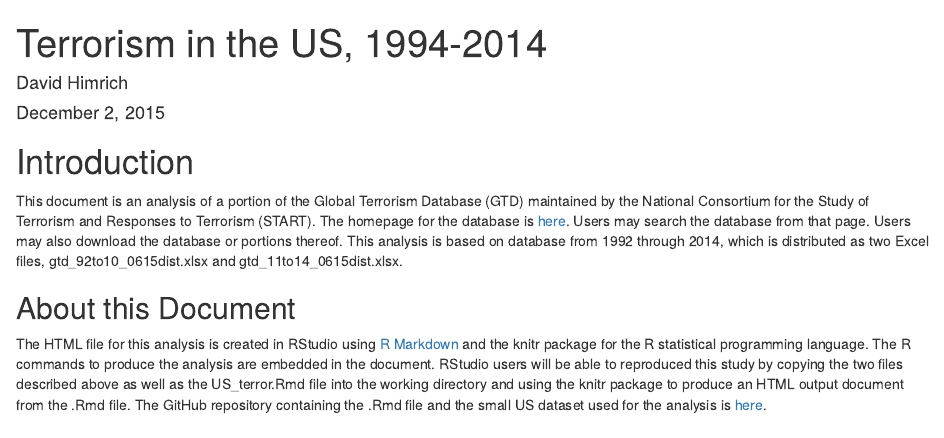
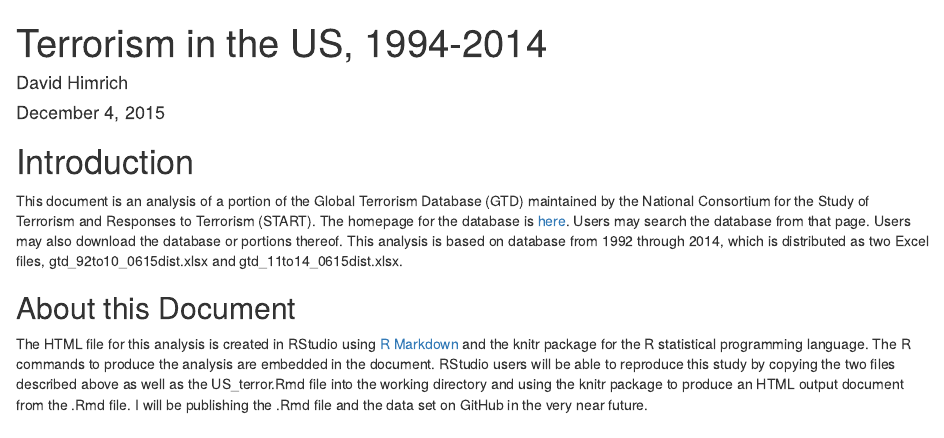
Before and after one commit to dhimrich/Terrorism, an R Markdown document (US_terror.Rmd): the page in a window 1100 px wide, from its top. Rendered offline with R 4.5, knitr and Pandoc, with nearby package versions; some code elsewhere in the file could not run offline.

Commit message:
Correct some text angles, changed text reflecting delay in setting up GitHub repo, changed date.

```diff
--- a/US_terror.Rmd
+++ b/US_terror.Rmd
@@ -1,7 +1,7 @@
 ---
 title: "Terrorism in the US, 1994-2014"
 author: "David Himrich"
-date: "December 2, 2015"
+date: "December 4, 2015"
 output: html_document
 ---
 
@@ -11,7 +11,7 @@ This document is an analysis of a portion of the Global Terrorism Database (GTD)
 
 ## About this Document
 
-The HTML file for this analysis is created in RStudio using [R Markdown](rmarkdown.rstudio.com) and the knitr package for the R statistical programming language. The R commands to produce the analysis are embedded in the document. RStudio users will be able to reproduced this study by copying the two files described above as well as the US\_terror.Rmd file into the working directory and using the knitr package to produce an HTML output document from the .Rmd file. The GitHub repository containing the .Rmd file and the small US dataset used for the analysis is [here](github.com/dhimrich/x).
+The HTML file for this analysis is created in RStudio using [R Markdown](rmarkdown.rstudio.com) and the knitr package for the R statistical programming language. The R commands to produce the analysis are embedded in the document. RStudio users will be able to reproduce this study by copying the two files described above as well as the US\_terror.Rmd file into the working directory and using the knitr package to produce an HTML output document from the .Rmd file. I will be publishing the .Rmd file and the data set on GitHub in the very near future.
 
 # Data Preparation
 
```
Also changed, not shown: US_terror.Rmd (2 more changed lines).
